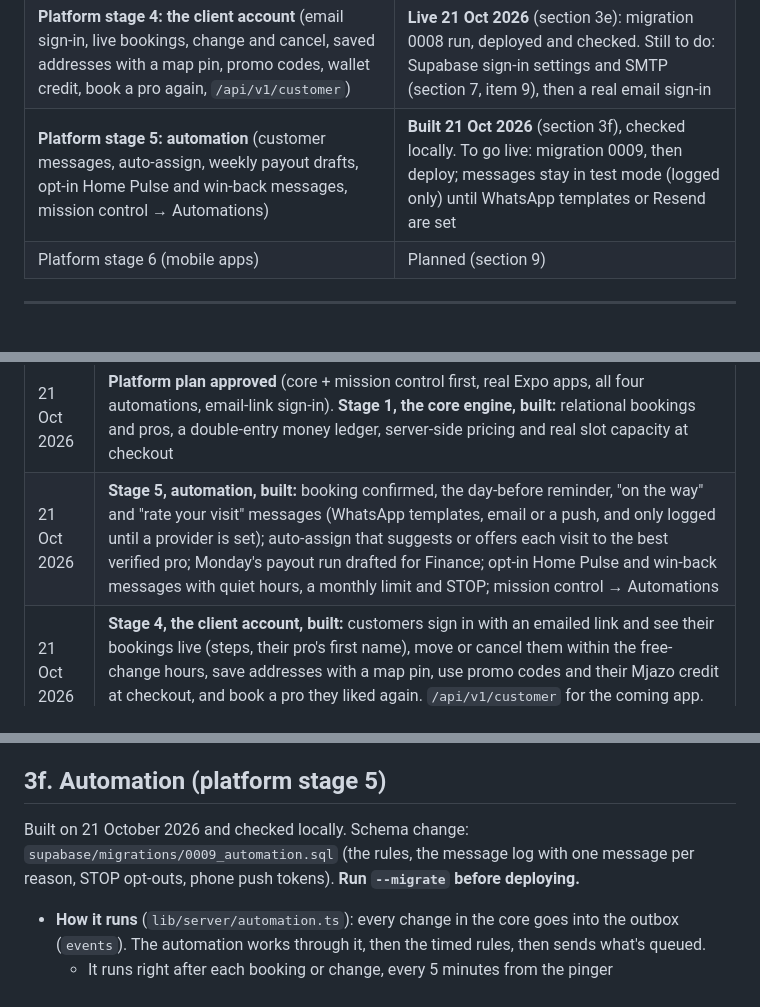
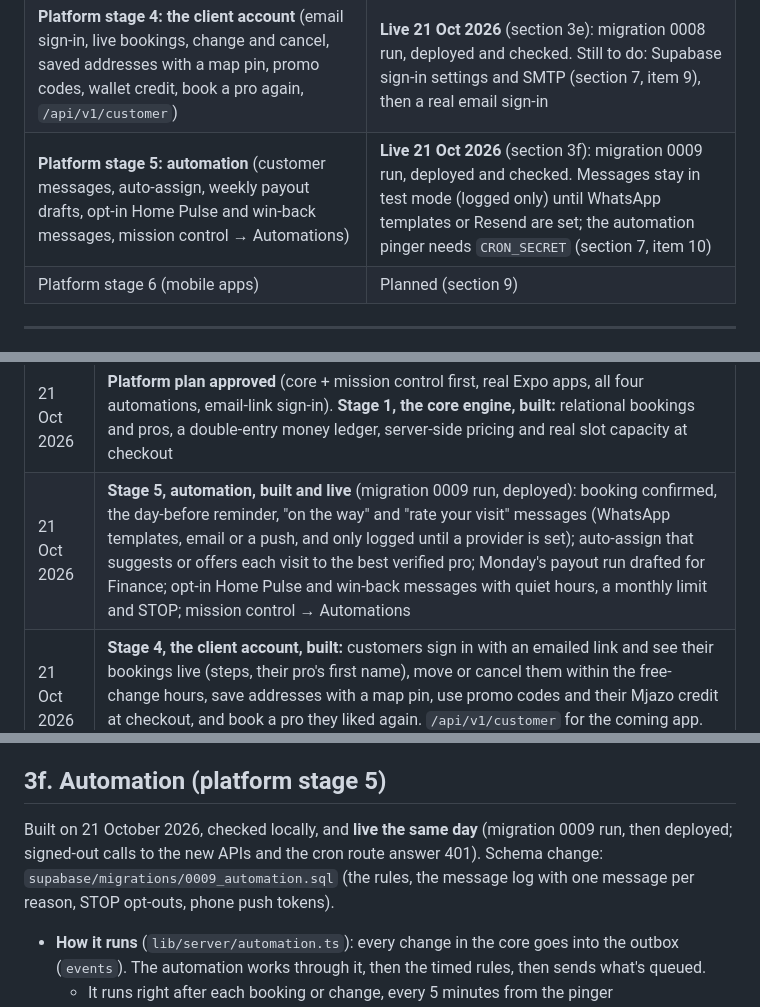
Before and after one commit to THS001/mjazo, a Markdown page: PROGRESS.md, 3 parts joined by grey strips. Rendered like a GitHub page.

Commit message:
Docs: automation is live (migration 0009 run, deployed 21 Oct 2026)
Co-Authored-By: Claude Opus 5.5 <noreply@anthropic.com>

```diff
--- a/PROGRESS.md
+++ b/PROGRESS.md
@@ -35,7 +35,7 @@ accounts, and what's left.
 | **Platform stage 2: mission control** (staff accounts and roles, booking page, money approvals, payout runs, promo codes, KPIs, audit log) | **Live 21 Oct 2026** (section 3c): migration 0006 run on Supabase, deployed and checked. Next: give the team their roles in `/admin/people` |
 | **Platform stage 3: the pro app** (versioned `/api/v1/pro` API, job offers, schedule, earnings from the ledger, payouts, ratings, availability, email sign-in) | **Live 21 Oct 2026** (section 3d): migration 0007 run, `SESSION_SECRET` set, deployed and checked. Next: PINs (and emails) for the real pros in mission control |
 | **Platform stage 4: the client account** (email sign-in, live bookings, change and cancel, saved addresses with a map pin, promo codes, wallet credit, book a pro again, `/api/v1/customer`) | **Live 21 Oct 2026** (section 3e): migration 0008 run, deployed and checked. Still to do: Supabase sign-in settings and SMTP (section 7, item 9), then a real email sign-in |
-| **Platform stage 5: automation** (customer messages, auto-assign, weekly payout drafts, opt-in Home Pulse and win-back messages, mission control → Automations) | **Built 21 Oct 2026** (section 3f), checked locally. To go live: migration 0009, then deploy; messages stay in test mode (logged only) until WhatsApp templates or Resend are set |
+| **Platform stage 5: automation** (customer messages, auto-assign, weekly payout drafts, opt-in Home Pulse and win-back messages, mission control → Automations) | **Live 21 Oct 2026** (section 3f): migration 0009 run, deployed and checked. Messages stay in test mode (logged only) until WhatsApp templates or Resend are set; the automation pinger needs `CRON_SECRET` (section 7, item 10) |
 | Platform stage 6 (mobile apps) | Planned (section 9) |
 
 ---
@@ -57,7 +57,7 @@ accounts, and what's left.
 | 5 Oct 2026 | **Supabase connected and phases 2 to 7 deployed.** The owner ran `scripts/setup-supabase.mjs`; both Owners can sign in, with two-step sign-in |
 | 5 Oct 2026 | **CMS phase 7 finished:** permission matrix tests and fixes, backup and restore, two-step sign-in, history compare, a smaller page payload, and the team handbook PDF |
 | 21 Oct 2026 | **Platform plan approved** (core + mission control first, real Expo apps, all four automations, email-link sign-in). **Stage 1, the core engine, built:** relational bookings and pros, a double-entry money ledger, server-side pricing and real slot capacity at checkout |
-| 21 Oct 2026 | **Stage 5, automation, built:** booking confirmed, the day-before reminder, "on the way" and "rate your visit" messages (WhatsApp templates, email or a push, and only logged until a provider is set); auto-assign that suggests or offers each visit to the best verified pro; Monday's payout run drafted for Finance; opt-in Home Pulse and win-back messages with quiet hours, a monthly limit and STOP; mission control → Automations |
+| 21 Oct 2026 | **Stage 5, automation, built and live** (migration 0009 run, deployed): booking confirmed, the day-before reminder, "on the way" and "rate your visit" messages (WhatsApp templates, email or a push, and only logged until a provider is set); auto-assign that suggests or offers each visit to the best verified pro; Monday's payout run drafted for Finance; opt-in Home Pulse and win-back messages with quiet hours, a monthly limit and STOP; mission control → Automations |
 | 21 Oct 2026 | **Stage 4, the client account, built:** customers sign in with an emailed link and see their bookings live (steps, their pro's first name), move or cancel them within the free-change hours, save addresses with a map pin, use promo codes and their Mjazo credit at checkout, and book a pro they liked again. `/api/v1/customer` for the coming app. Deployed and migration 0008 run the same day |
 | 21 Oct 2026 | **Stage 3, the pro app, built:** the `/api/v1/pro` API the phone app will use, job offers pros accept or decline, a week's schedule, earnings and payouts from the ledger, ratings, pros setting their own availability, and email sign-in next to phone + PIN. `/pro` rebuilt on it. Migration 0007 run, `SESSION_SECRET` set and **deployed the same day** |
 | 21 Oct 2026 | **Stage 1 live** (migration 0005 run, `DATABASE_URL` set, deployed). **Stage 2, mission control, built:** per-person staff sign-in with Dispatcher, Support, Finance and Recruiter roles, every action in an audit log, money moves approved by a second person, payout runs, promo codes and KPIs. Migration 0006 run and **deployed the same day** |
@@ -275,7 +275,7 @@ Built on 21 October 2026, checked locally, and **live the same day** (deployed;
 
 ## 3f. Automation (platform stage 5)
 
-Built on 21 October 2026 and checked locally. Schema change: `supabase/migrations/0009_automation.sql` (the rules, the message log with one message per reason, STOP opt-outs, phone push tokens). **Run `--migrate` before deploying.**
+Built on 21 October 2026, checked locally, and **live the same day** (migration 0009 run, then deployed; signed-out calls to the new APIs and the cron route answer 401). Schema change: `supabase/migrations/0009_automation.sql` (the rules, the message log with one message per reason, STOP opt-outs, phone push tokens).
 
 - **How it runs** (`lib/server/automation.ts`): every change in the core goes into the outbox (`events`). The automation works through it, then the timed rules, then sends what's queued.
   - It runs right after each booking or change, every 5 minutes from the pinger (`/api/cron/automation` with `CRON_SECRET`), once a day from Vercel's cron, while someone has the live board open, and from **Run now**.
```
Also changed, not shown: other parts of PROGRESS.md (+2 -2 lines).
